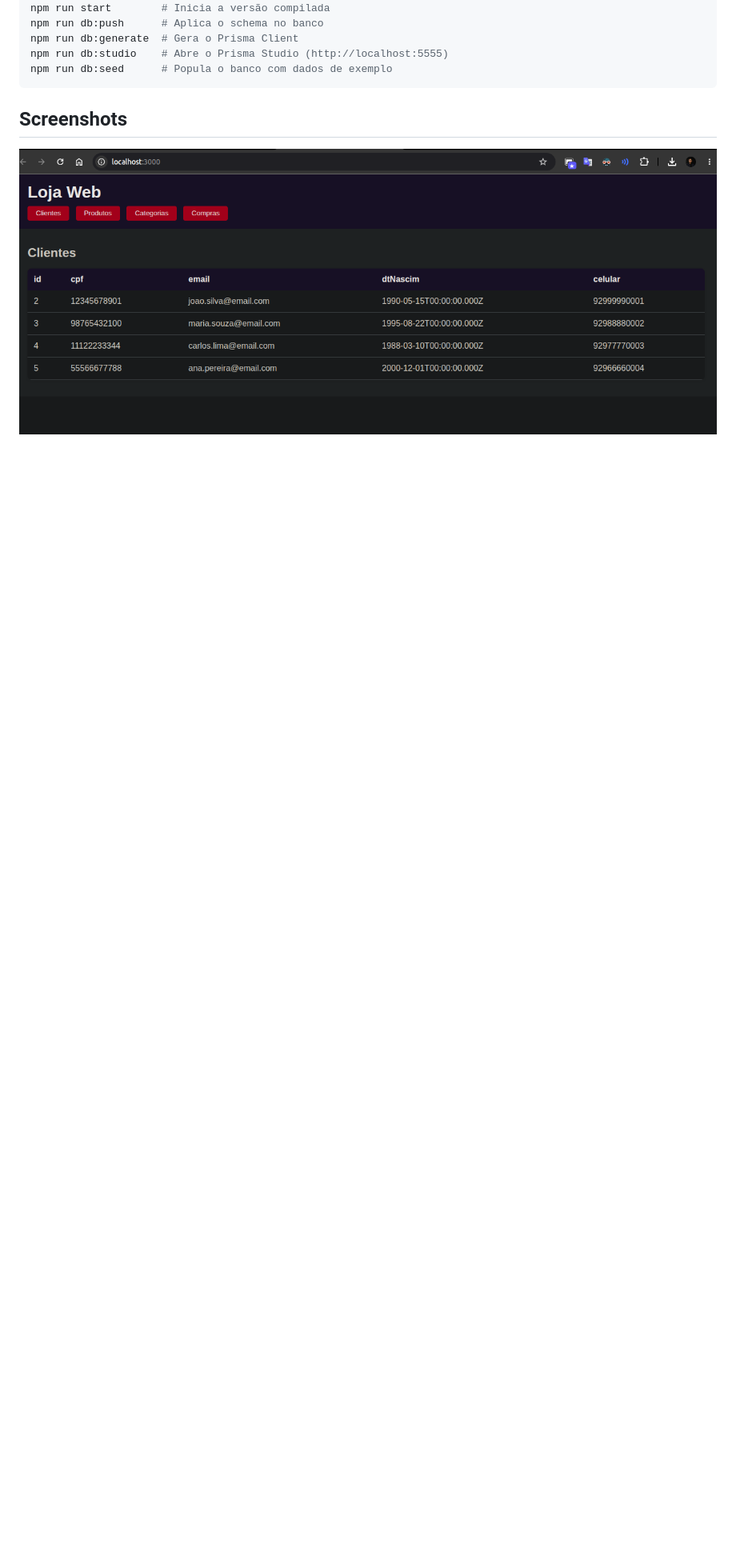
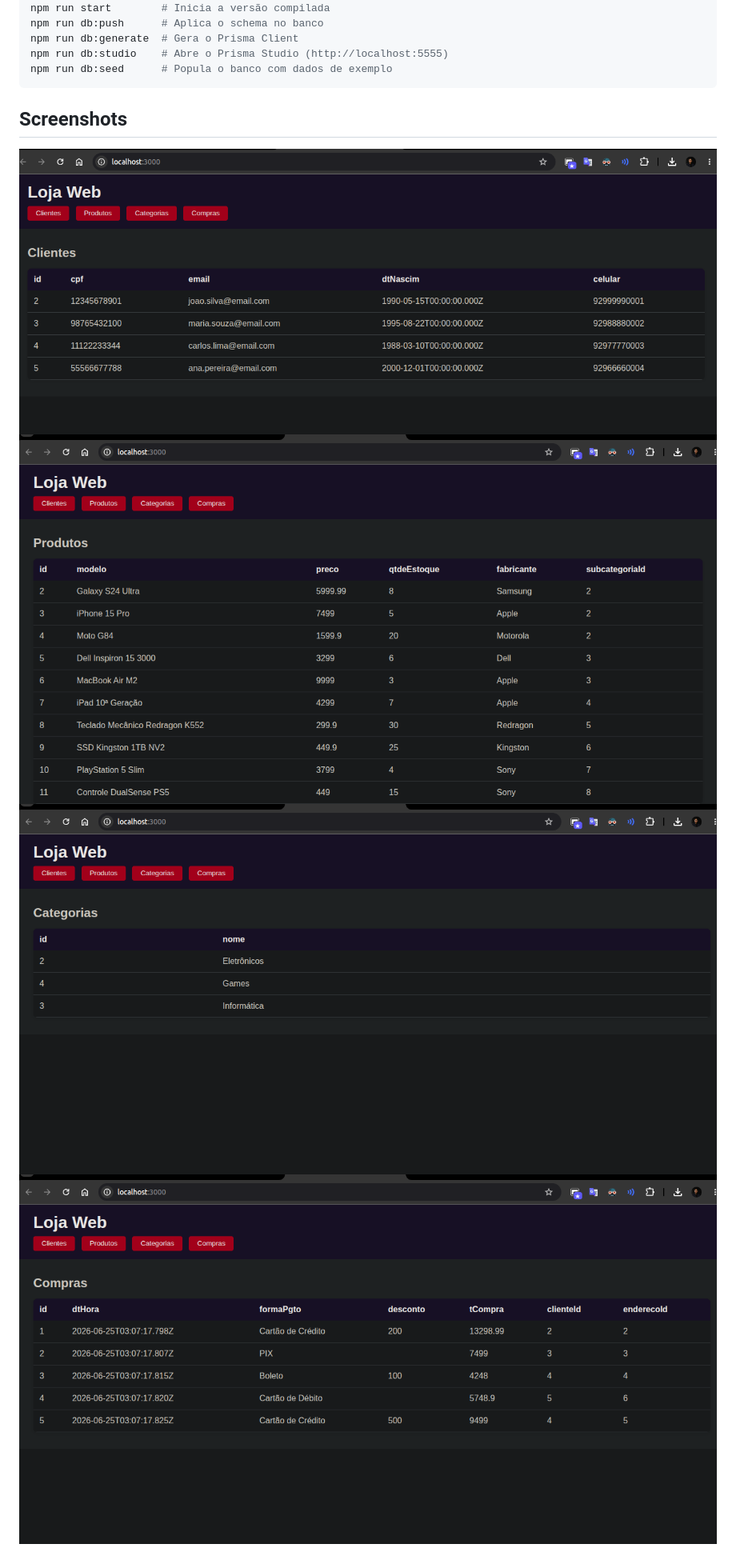
Before and after one commit to userddssilva/lab-2-matheus-web-academy, a Markdown page: README.md, the part around the change. Shown at 80% size. Rendered like a GitHub page; blank space fills up the shorter version.

Commit message:
docs: adiciona todas as screenshots ao README
Co-Authored-By: Claude Sonnet 4.6 <noreply@anthropic.com>

```diff
--- a/README.md
+++ b/README.md
@@ -109,4 +109,7 @@ npm run db:seed      # Popula o banco com dados de exemplo
 
 ## Screenshots
 
-![Interface Web](img/Screenshot%20from%202026-06-24%2023-12-41.png)
+![Screenshot 1](img/Screenshot%20from%202026-06-24%2023-12-41.png)
+![Screenshot 2](img/Screenshot%20from%202026-06-24%2023-13-15.png)
+![Screenshot 3](img/Screenshot%20from%202026-06-24%2023-13-25.png)
+![Screenshot 4](img/Screenshot%20from%202026-06-24%2023-13-34.png)
```
